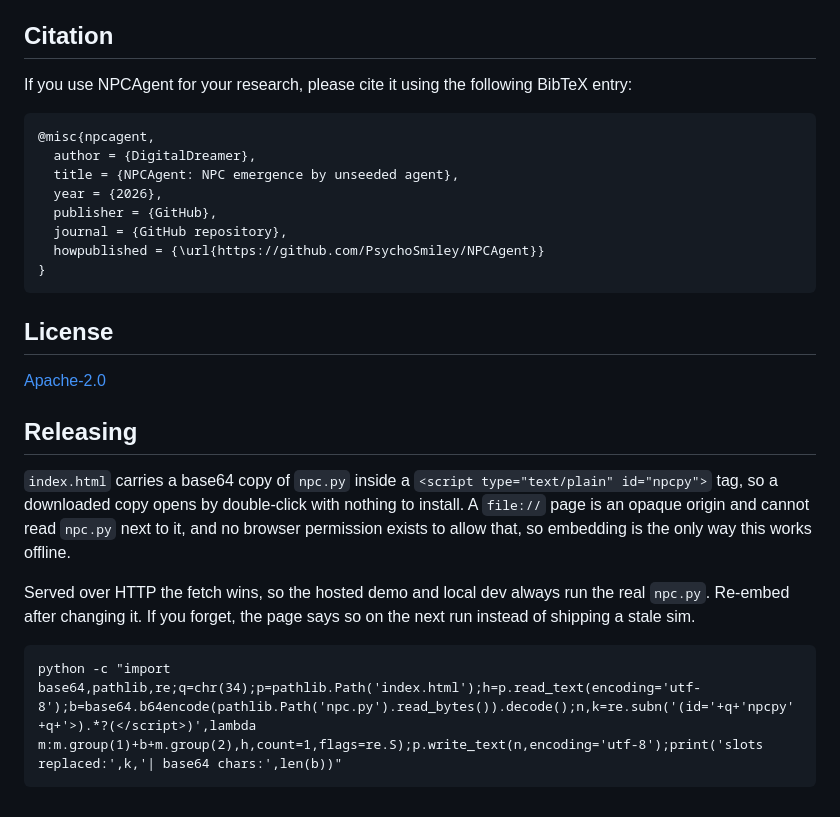
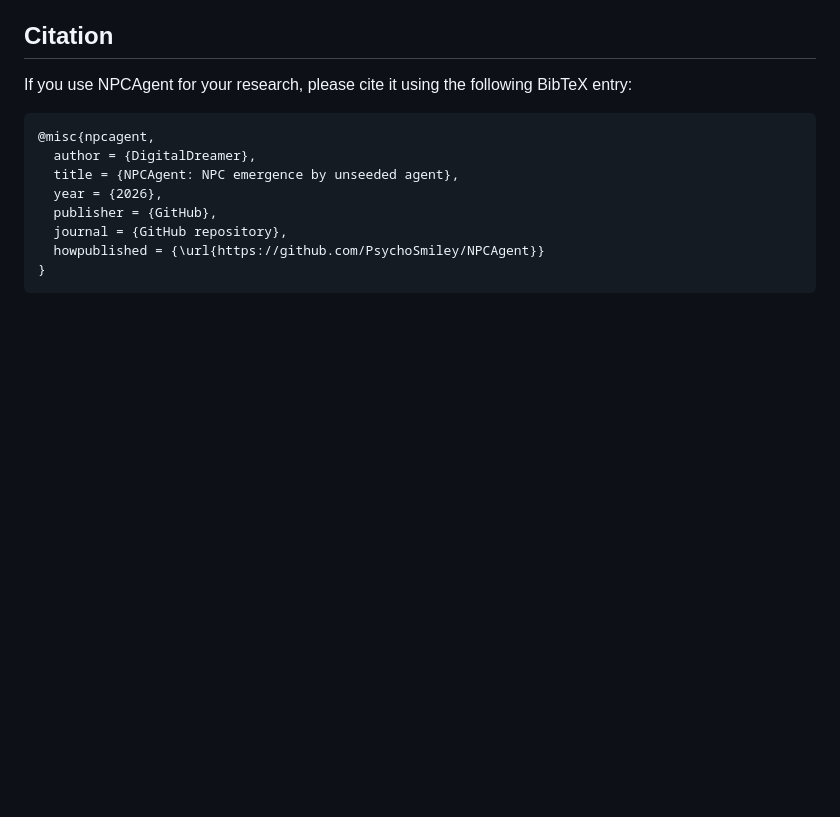
Before and after one commit to PsychoSmiley/NPCAgent, a Markdown page: README.md, the part around the change. Drawn GitHub-style; blank space fills up the shorter version.

Commit message:
docs: drop license and releasing sections

````diff
--- a/README.md
+++ b/README.md
@@ -109,20 +109,3 @@ If you use NPCAgent for your research, please cite it using the following BibTeX
   howpublished = {\url{https://github.com/PsychoSmiley/NPCAgent}}
 }
 ```
-
-## License
-
-[Apache-2.0](LICENSE)
-
-## Releasing
-
-`index.html` carries a base64 copy of `npc.py` inside a `<script type="text/plain" id="npcpy">` tag, so a downloaded
-copy opens by double-click with nothing to install. A `file://` page is an opaque origin and cannot read `npc.py` next
-to it, and no browser permission exists to allow that, so embedding is the only way this works offline.
-
-Served over HTTP the fetch wins, so the hosted demo and local dev always run the real `npc.py`. Re-embed after changing
-it. If you forget, the page says so on the next run instead of shipping a stale sim.
-
-```
-python -c "import base64,pathlib,re;q=chr(34);p=pathlib.Path('index.html');h=p.read_text(encoding='utf-8');b=base64.b64encode(pathlib.Path('npc.py').read_bytes()).decode();n,k=re.subn('(id='+q+'npcpy'+q+'>).*?(</script>)',lambda m:m.group(1)+b+m.group(2),h,count=1,flags=re.S);p.write_text(n,encoding='utf-8');print('slots replaced:',k,'| base64 chars:',len(b))"
-```
````
